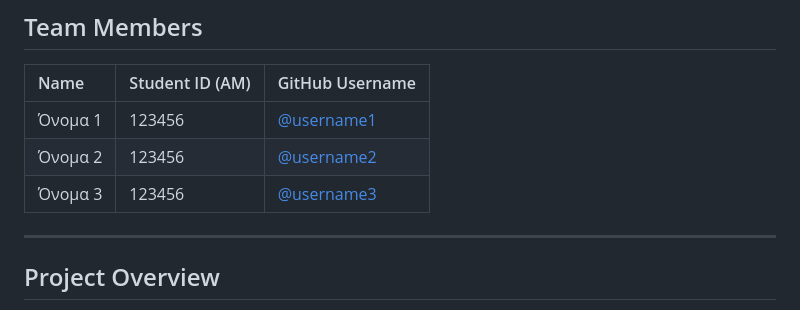
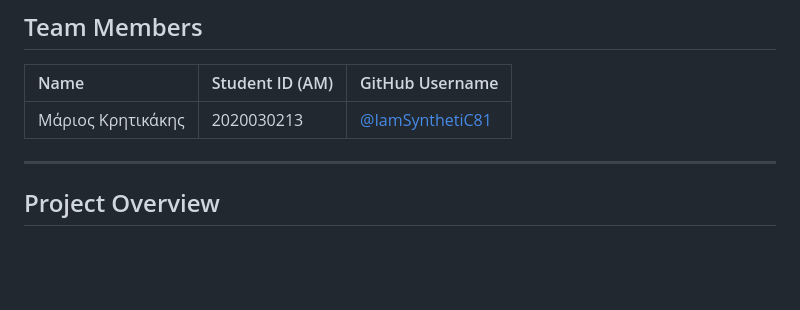
Before and after one commit to IamSynthetiC81/DistrubutedSystems-Task, a Markdown page: README.md, the part around the change. Drawn GitHub-style; blank space fills up the shorter version.

```diff
--- a/README.md
+++ b/README.md
@@ -11,9 +11,8 @@
 ## Team Members
 | Name | Student ID (AM) | GitHub Username |
 | :--- | :--- | :--- |
-| Όνομα 1 | 123456 | [@username1](https://github.com/username1) |
-| Όνομα 2 | 123456 | [@username2](https://github.com/username2) |
-| Όνομα 3 | 123456 | [@username3](https://github.com/username3) |
+| Μάριος Κρητικάκης | 2020030213 | [@IamSynthetiC81](https://github.com/IamSynthetiC81) |
+
 
 ---
 
```
